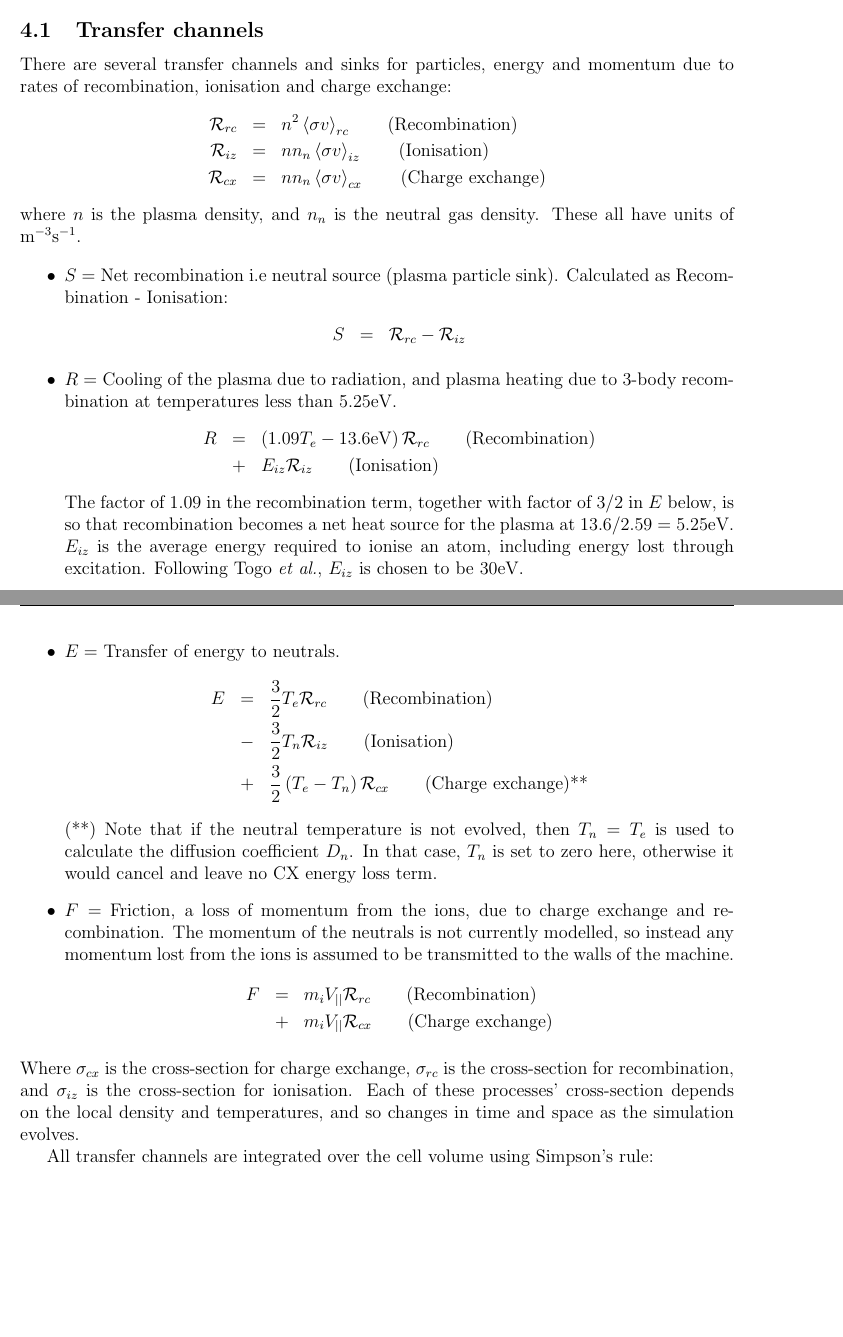
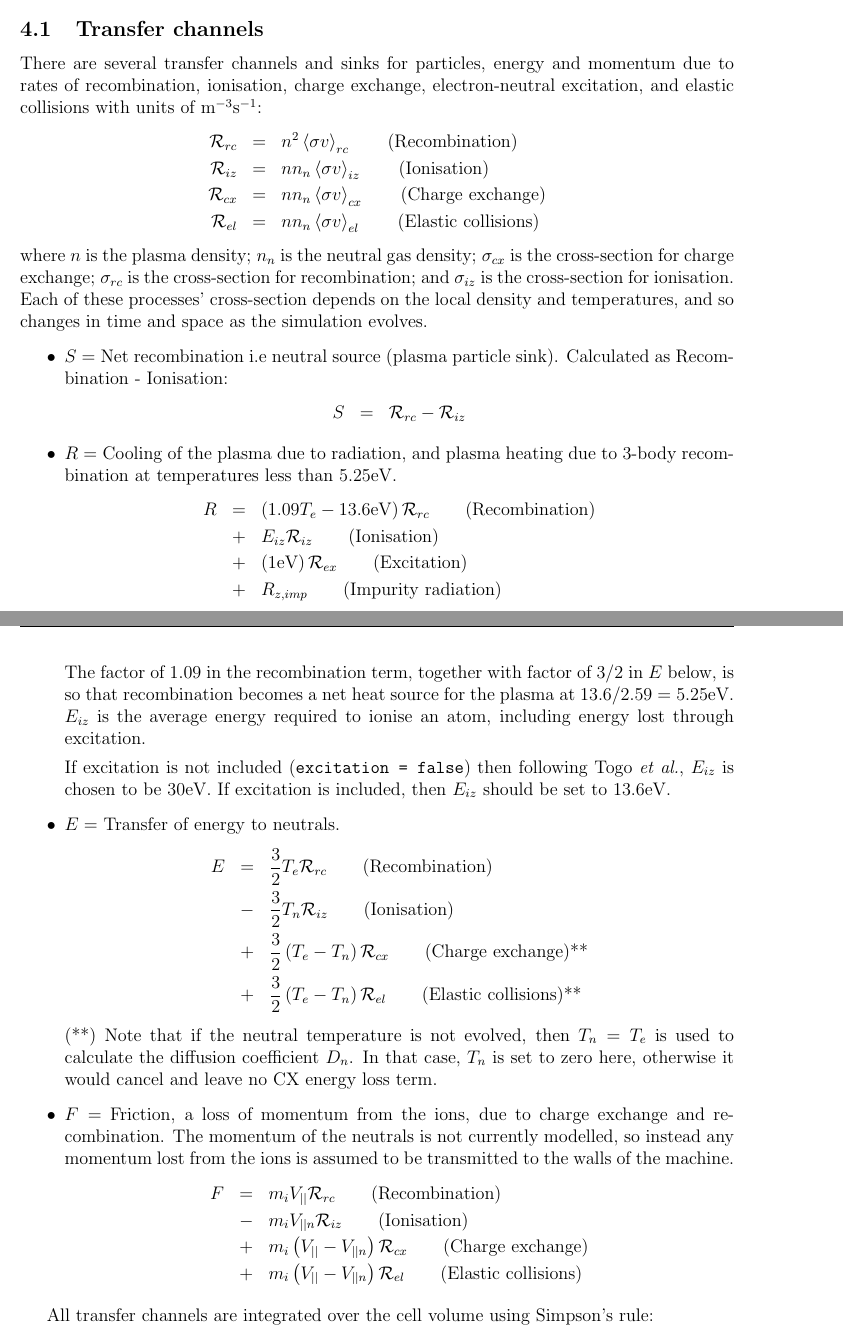
Before and after one commit to boutproject/SD1D, a LaTeX document (doc/sd1d-manual.tex): two parts of pages 6 and 7 of 15, joined at a grey line, cut so that both start at the same text, the shorter picture padded with empty space. Compiled offline with pdfLaTeX.

Commit message:
Added electron excitation
Using Eva H's rate coefficients, include hydrogen radiation.
This is currently turned off by default. To turn on:

1. Set excitation = true in the input SD1D section

2. Change Eiz to 13.6 : Previously this was set to 30eV to include excitation

The difference this makes becomes significant below 5eV or so, when
the ratio of excitation to ionisation increases rapidly.

```diff
--- a/doc/sd1d-manual.tex
+++ b/doc/sd1d-manual.tex
@@ -307,13 +307,17 @@ from X-point to target.
 \subsection{Transfer channels}
 
 There are several transfer channels and sinks for particles, energy and momentum due to rates
-of recombination, ionisation and charge exchange:
+of recombination, ionisation, charge exchange, electron-neutral excitation, and elastic collisions with units of m$^{-3}$s$^{-1}$:
 \begin{eqnarray*}
   \mathcal{R}_{rc} &=& n^2\left<\sigma v\right>_{rc}   \qquad \mbox{\textrm{(Recombination)}} \\
   \mathcal{R}_{iz} &=&  nn_n\left<\sigma v\right>_{iz} \qquad \mbox{\textrm{(Ionisation)}} \\
-  \mathcal{R}_{cx} &=& nn_n\left<\sigma v\right>_{cx} \qquad \mbox{\textrm{(Charge exchange)}}
+  \mathcal{R}_{cx} &=& nn_n\left<\sigma v\right>_{cx} \qquad \mbox{\textrm{(Charge exchange)}} \\
+  \mathcal{R}_{el} &=& nn_n\left<\sigma v\right>_{el} \qquad \mbox{\textrm{(Elastic collisions)}}
 \end{eqnarray*}
-where $n$ is the plasma density, and $n_n$ is the neutral gas density. These all have units of m$^{-3}$s$^{-1}$.
+where $n$ is the plasma density; $n_n$ is the neutral gas density; $\sigma_{cx}$ is the cross-section for charge exchange; $\sigma_{rc}$ is the cross-section for recombination;
+and $\sigma_{iz}$ is the cross-section for ionisation.
+Each of these processes' cross-section depends on the
+local density and temperatures, and so changes in time and space as the simulation evolves.
 
 \begin{itemize}
 \item $S = $ Net recombination i.e neutral source (plasma particle sink). Calculated as Recombination - Ionisation:
@@ -323,15 +327,21 @@ where $n$ is the plasma density, and $n_n$ is the neutral gas density. These all
 \item $R = $ Cooling of the plasma due to radiation, and plasma heating due to 3-body recombination at temperatures less than 5.25eV.
   \begin{eqnarray*}
     R &=& \left(1.09 T_e - 13.6\textrm{eV}\right)\mathcal{R}_{rc} \qquad \mbox{\textrm{(Recombination)}}\\
-    &+& E_{iz}\mathcal{R}_{iz}  \qquad \mbox{\textrm{(Ionisation)}}
+    &+& E_{iz}\mathcal{R}_{iz}  \qquad \mbox{\textrm{(Ionisation)}} \\
+    &+& \left(1\textrm{eV}\right)\mathcal{R}_{ex} \qquad \mbox{\textrm{(Excitation)}} \\
+    &+& R_{z,imp} \qquad \mbox{\textrm{(Impurity radiation)}}
   \end{eqnarray*}
   The factor of 1.09 in the recombination term, together with factor of $3/2$ in $E$ below, is so that recombination becomes a net heat source for the plasma at $13.6 / 2.59 = 5.25$eV. $E_{iz}$ is the average energy required to ionise an atom, including
-  energy lost through excitation. Following Togo {\it et al.}, $E_{iz}$ is chosen to be 30eV.
+  energy lost through excitation.
+
+  If excitation is not included (\texttt{excitation = false}) then following Togo {\it et al.}, $E_{iz}$ is chosen to be 30eV. If excitation is included, then $E_{iz}$ should be set to $13.6$eV.
+
 \item $E = $ Transfer of energy to neutrals.
   \begin{eqnarray*}
     E &=& \frac{3}{2} T_e \mathcal{R}_{rc} \qquad \mbox{\textrm{(Recombination)}} \\
     &-& \frac{3}{2} T_n \mathcal{R}_{iz}  \qquad \mbox{\textrm{(Ionisation)}} \\
-    &+& \frac{3}{2}\left(T_e - T_n\right)\mathcal{R}_{cx} \qquad \mbox{\textrm{(Charge exchange)**}}
+    &+& \frac{3}{2}\left(T_e - T_n\right)\mathcal{R}_{cx} \qquad \mbox{\textrm{(Charge exchange)**}} \\
+    &+& \frac{3}{2}\left(T_e - T_n\right)\mathcal{R}_{el} \qquad \mbox{\textrm{(Elastic collisions)**}}
   \end{eqnarray*}
   (**) Note that if the neutral temperature is not evolved, then $T_n = T_e$ is used to calculate
   the diffusion coefficient $D_n$. In that case, $T_n$ is set to zero here, otherwise it would
@@ -341,12 +351,11 @@ The momentum of the neutrals is not currently modelled, so instead any momentum
 is assumed to be transmitted to the walls of the machine.
 \begin{eqnarray*}
   F &=& m_iV_{||}\mathcal{R}_{rc} \qquad \mbox{\textrm{(Recombination)}} \\
-  &+& m_iV_{||}\mathcal{R}_{cx}  \qquad \mbox{\textrm{(Charge exchange)}}
+  &-& m_iV_{||n}\mathcal{R}_{iz} \qquad \mbox{\textrm{(Ionisation)}} \\
+  &+& m_i\left(V_{||} - V_{||n}\right)\mathcal{R}_{cx}  \qquad \mbox{\textrm{(Charge exchange)}} \\
+  &+& m_i\left(V_{||} - V_{||n}\right)\mathcal{R}_{el}  \qquad \mbox{\textrm{(Elastic collisions)}}
 \end{eqnarray*}
 \end{itemize}
-Where $\sigma_{cx}$ is the cross-section for charge exchange, $\sigma_{rc}$ is the cross-section for recombination,
-and $\sigma_{iz}$ is the cross-section for ionisation. Each of these processes' cross-section depends on the
-local density and temperatures, and so changes in time and space as the simulation evolves.
 
 
 All transfer channels are integrated over the cell volume using Simpson's rule:
```
Also changed, not shown: doc/sd1d-manual.tex (12 more changed lines), 1 other file.
